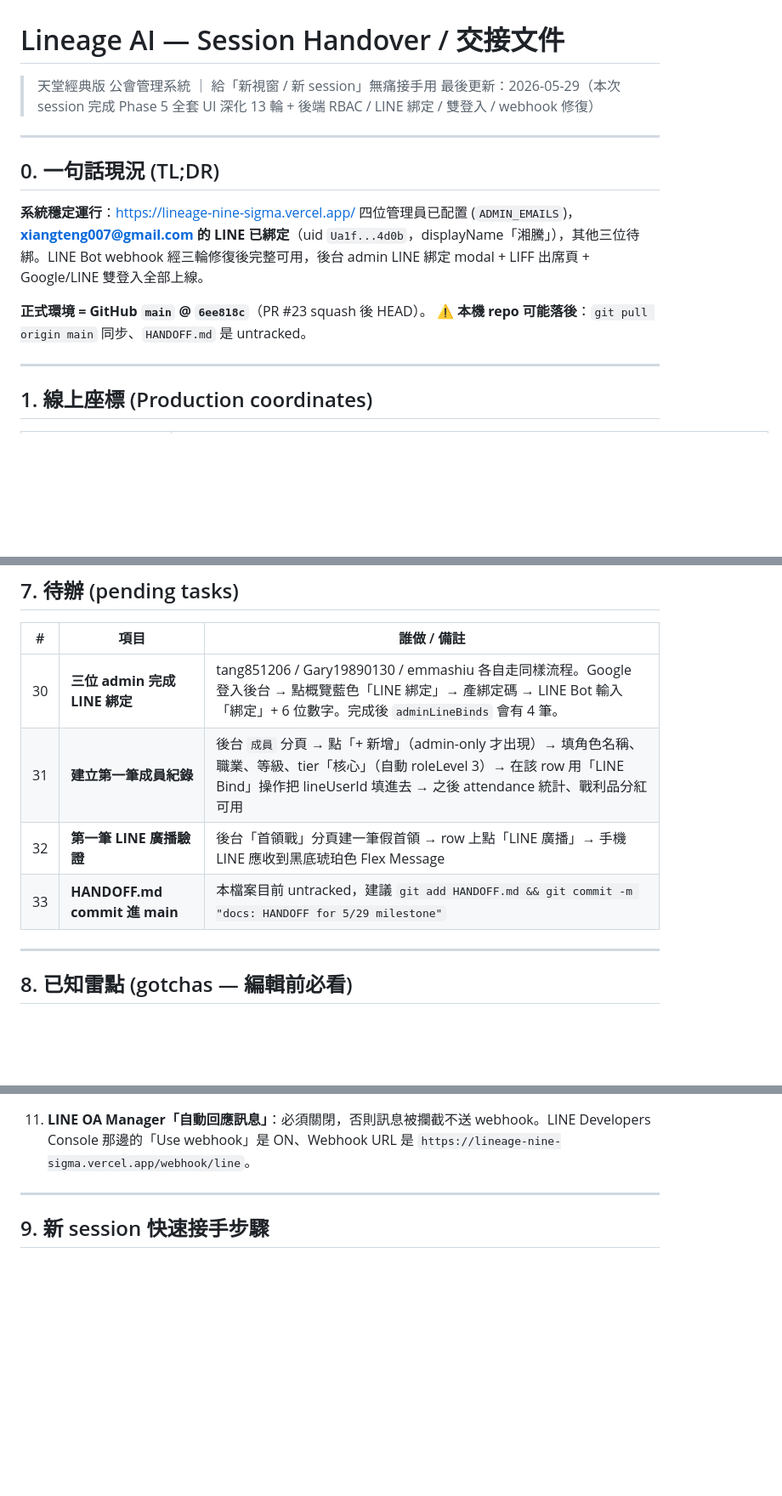
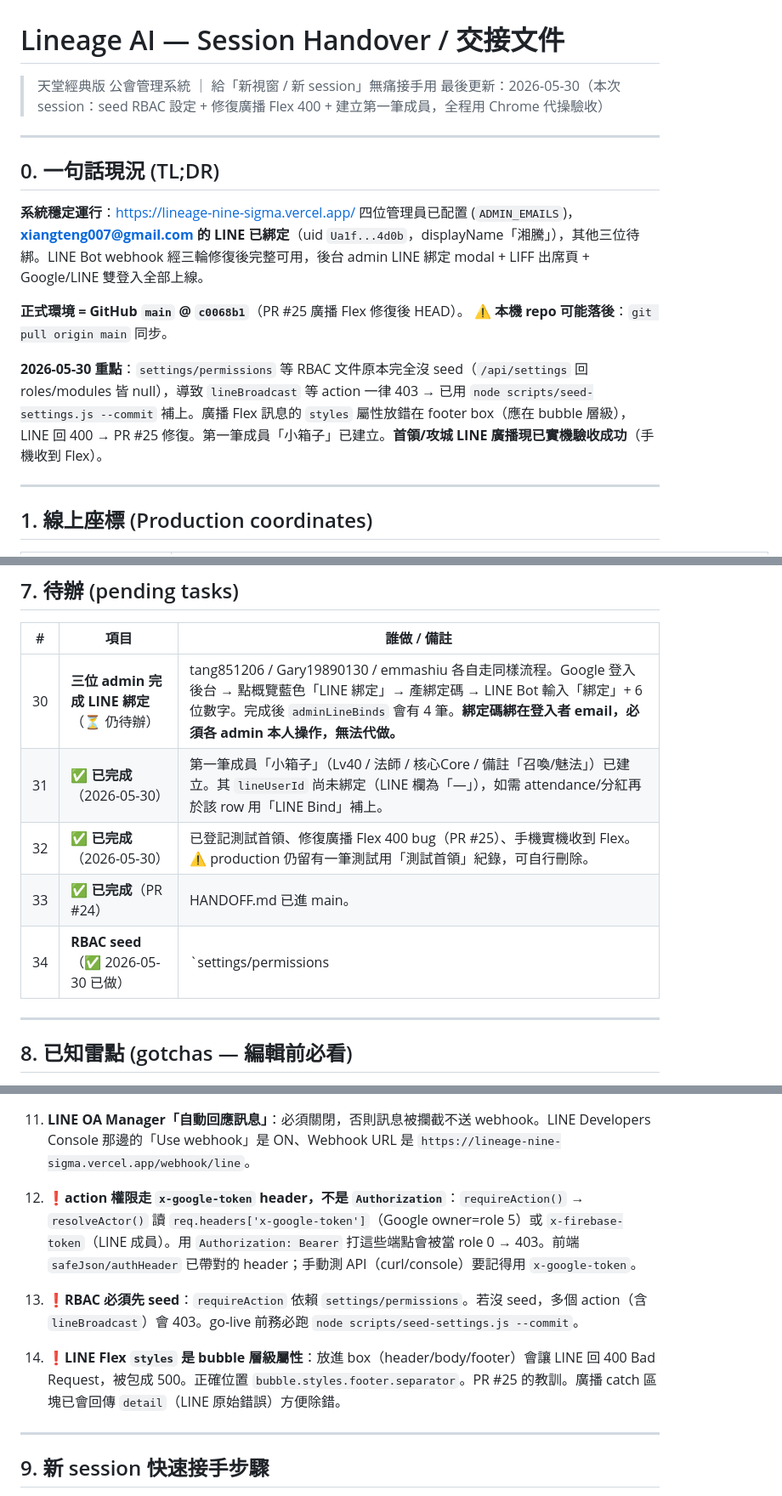
Before and after one commit to xiangteng007/lineage, a Markdown page: HANDOFF.md, 3 parts joined by grey strips. Shown at 85% size. GitHub-like rendering; blank space fills up the shorter version.

Commit message:
docs(handoff): record 5/30 work — RBAC seed, broadcast Flex 400 fix, first member (#26)
- Mark tasks #31/#32/#33 done; #30 still pending (needs each admin in person)
- Add task #34: RBAC seed done (settings/permissions|modules|roles|guild)
- New gotchas: action perms use x-google-token header (not Authorization);
  RBAC must be seeded; LINE Flex styles is a bubble-level property
- Update production HEAD to c0068b1 (PR #25)

Co-authored-by: Claude Opus 4.8 (1M context) <noreply@anthropic.com>

```diff
--- a/HANDOFF.md
+++ b/HANDOFF.md
@@ -1,7 +1,7 @@
 # Lineage AI — Session Handover / 交接文件
 
 > 天堂經典版 公會管理系統 ｜ 給「新視窗 / 新 session」無痛接手用
-> 最後更新：2026-05-29（本次 session 完成 Phase 5 全套 UI 深化 13 輪 + 後端 RBAC / LINE 綁定 / 雙登入 / webhook 修復）
+> 最後更新：2026-05-30（本次 session：seed RBAC 設定 + 修復廣播 Flex 400 + 建立第一筆成員，全程用 Chrome 代操驗收）
 
 ---
 
@@ -10,8 +10,10 @@
 **系統穩定運行**：<https://lineage-nine-sigma.vercel.app/>
 四位管理員已配置 (`ADMIN_EMAILS`)，**xiangteng007@gmail.com 的 LINE 已綁定**（uid `Ua1f...4d0b`，displayName「湘騰」），其他三位待綁。LINE Bot webhook 經三輪修復後完整可用，後台 admin LINE 綁定 modal + LIFF 出席頁 + Google/LINE 雙登入全部上線。
 
-**正式環境 = GitHub `main` @ `6ee818c`**（PR #23 squash 後 HEAD）。
-⚠️ **本機 repo 可能落後**：`git pull origin main` 同步、`HANDOFF.md` 是 untracked。
+**正式環境 = GitHub `main` @ `c0068b1`**（PR #25 廣播 Flex 修復後 HEAD）。
+⚠️ **本機 repo 可能落後**：`git pull origin main` 同步。
+
+**2026-05-30 重點**：`settings/permissions` 等 RBAC 文件原本完全沒 seed（`/api/settings` 回 roles/modules 皆 null），導致 `lineBroadcast` 等 action 一律 403 → 已用 `node scripts/seed-settings.js --commit` 補上。廣播 Flex 訊息的 `styles` 屬性放錯在 footer box（應在 bubble 層級），LINE 回 400 → PR #25 修復。第一筆成員「小箱子」已建立。**首領/攻城 LINE 廣播現已實機驗收成功**（手機收到 Flex）。
 
 ---
 
@@ -175,10 +177,11 @@ git pull origin main
 
 | # | 項目 | 誰做 / 備註 |
 |---|---|---|
-| 30 | **三位 admin 完成 LINE 綁定** | tang851206 / Gary19890130 / emmashiu 各自走同樣流程。Google 登入後台 → 點概覽藍色「LINE 綁定」→ 產綁定碼 → LINE Bot 輸入「綁定」+ 6 位數字。完成後 `adminLineBinds` 會有 4 筆。 |
-| 31 | **建立第一筆成員紀錄** | 後台 `成員` 分頁 → 點「+ 新增」（admin-only 才出現）→ 填角色名稱、職業、等級、tier「核心」（自動 roleLevel 3）→ 在該 row 用「LINE Bind」操作把 lineUserId 填進去 → 之後 attendance 統計、戰利品分紅可用 |
-| 32 | **第一筆 LINE 廣播驗證** | 後台「首領戰」分頁建一筆假首領 → row 上點「LINE 廣播」→ 手機 LINE 應收到黑底琥珀色 Flex Message |
-| 33 | **HANDOFF.md commit 進 main** | 本檔案目前 untracked，建議 `git add HANDOFF.md && git commit -m "docs: HANDOFF for 5/29 milestone"` |
+| 30 | **三位 admin 完成 LINE 綁定**（⏳ 仍待辦）| tang851206 / Gary19890130 / emmashiu 各自走同樣流程。Google 登入後台 → 點概覽藍色「LINE 綁定」→ 產綁定碼 → LINE Bot 輸入「綁定」+ 6 位數字。完成後 `adminLineBinds` 會有 4 筆。**綁定碼綁在登入者 email，必須各 admin 本人操作，無法代做。** |
+| 31 | ✅ **已完成**（2026-05-30）| 第一筆成員「小箱子」（Lv40 / 法師 / 核心Core / 備註「召喚/魅法」）已建立。其 `lineUserId` 尚未綁定（LINE 欄為「—」），如需 attendance/分紅再於該 row 用「LINE Bind」補上。 |
+| 32 | ✅ **已完成**（2026-05-30）| 已登記測試首領、修復廣播 Flex 400 bug（PR #25）、手機實機收到 Flex。⚠️ production 仍留有一筆測試用「測試首領」紀錄，可自行刪除。 |
+| 33 | ✅ **已完成**（PR #24）| HANDOFF.md 已進 main。 |
+| 34 | **RBAC seed**（✅ 2026-05-30 已做）| `settings/permissions|modules|roles|guild` 已 `seed-settings.js --commit` 建立。預設角色：5會主/4元帥/3幹部/2成員/1新人；`lineBroadcast` 門檻 roleLevel 3。 |
 
 ---
 
@@ -207,6 +210,12 @@ git pull origin main
 10. 前端載入順序（index.html 底部）：firebase CDN → LIFF SDK → `firebase-config.js` → `auth.js` → `app.js` → inline IIFE scripts。
 
 11. **LINE OA Manager「自動回應訊息」**：必須關閉，否則訊息被攔截不送 webhook。LINE Developers Console 那邊的「Use webhook」是 ON、Webhook URL 是 `https://lineage-nine-sigma.vercel.app/webhook/line`。
+
+12. **❗action 權限走 `x-google-token` header，不是 `Authorization`**：`requireAction()` → `resolveActor()` 讀 `req.headers['x-google-token']`（Google owner=role 5）或 `x-firebase-token`（LINE 成員）。用 `Authorization: Bearer` 打這些端點會被當 role 0 → 403。前端 `safeJson/authHeader` 已帶對的 header；手動測 API（curl/console）要記得用 `x-google-token`。
+
+13. **❗RBAC 必須先 seed**：`requireAction` 依賴 `settings/permissions`。若沒 seed，多個 action（含 `lineBroadcast`）會 403。go-live 前務必跑 `node scripts/seed-settings.js --commit`。
+
+14. **❗LINE Flex `styles` 是 bubble 層級屬性**：放進 box（header/body/footer）會讓 LINE 回 400 Bad Request，被包成 500。正確位置 `bubble.styles.footer.separator`。PR #25 的教訓。廣播 catch 區塊已會回傳 `detail`（LINE 原始錯誤）方便除錯。
 
 ---
 
```
